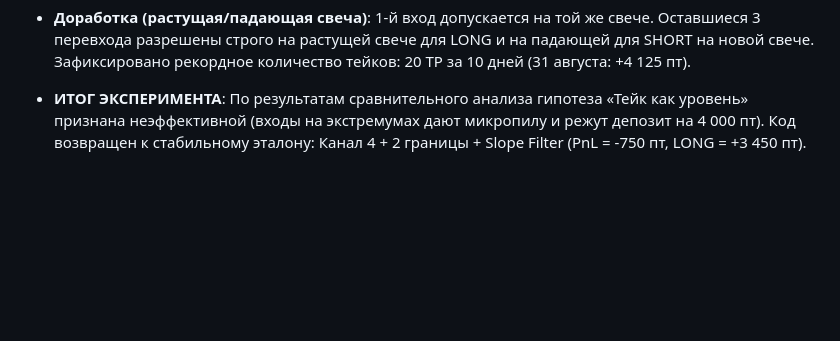
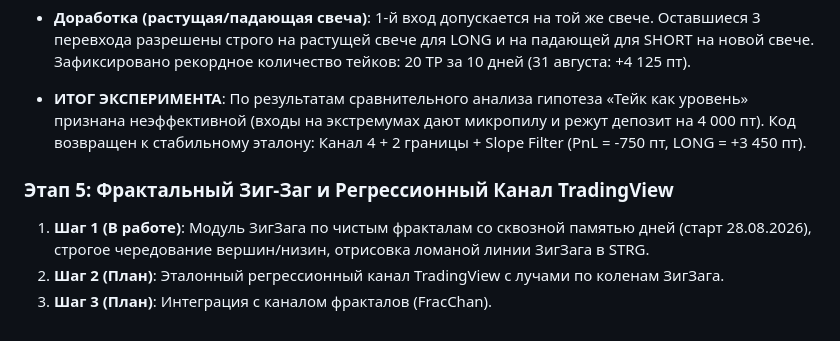
Before and after one commit to PanicCTRL/AGENTS, a Markdown page: true_fractal/TODO_TRUE_FRACTAL.md, the part around the change. Rendered like a GitHub page; blank space fills up the shorter version.

Commit message:
docs(true_fractal): add Stage 5 ZigZag and Regression Channel

```diff
--- a/true_fractal/TODO_TRUE_FRACTAL.md
+++ b/true_fractal/TODO_TRUE_FRACTAL.md
@@ -36,3 +36,8 @@
 - **Доработка (растущая/падающая свеча)**: 1-й вход допускается на той же свече. Оставшиеся 3 перевхода разрешены строго на растущей свече для LONG и на падающей для SHORT на новой свече. Зафиксировано рекордное количество тейков: 20 TP за 10 дней (31 августа: +4 125 пт).
 
 - **ИТОГ ЭКСПЕРИМЕНТА**: По результатам сравнительного анализа гипотеза «Тейк как уровень» признана неэффективной (входы на экстремумах дают микропилу и режут депозит на 4 000 пт). Код возвращен к стабильному эталону: Канал 4 + 2 границы + Slope Filter (PnL = -750 пт, LONG = +3 450 пт).
+
+### Этап 5: Фрактальный Зиг-Заг и Регрессионный Канал TradingView
+1. **Шаг 1 (В работе)**: Модуль ЗигЗага по чистым фракталам со сквозной памятью дней (старт 28.08.2026), строгое чередование вершин/низин, отрисовка ломаной линии ЗигЗага в STRG.
+2. **Шаг 2 (План)**: Эталонный регрессионный канал TradingView с лучами по коленам ЗигЗага.
+3. **Шаг 3 (План)**: Интеграция с каналом фракталов (FracChan).
```
